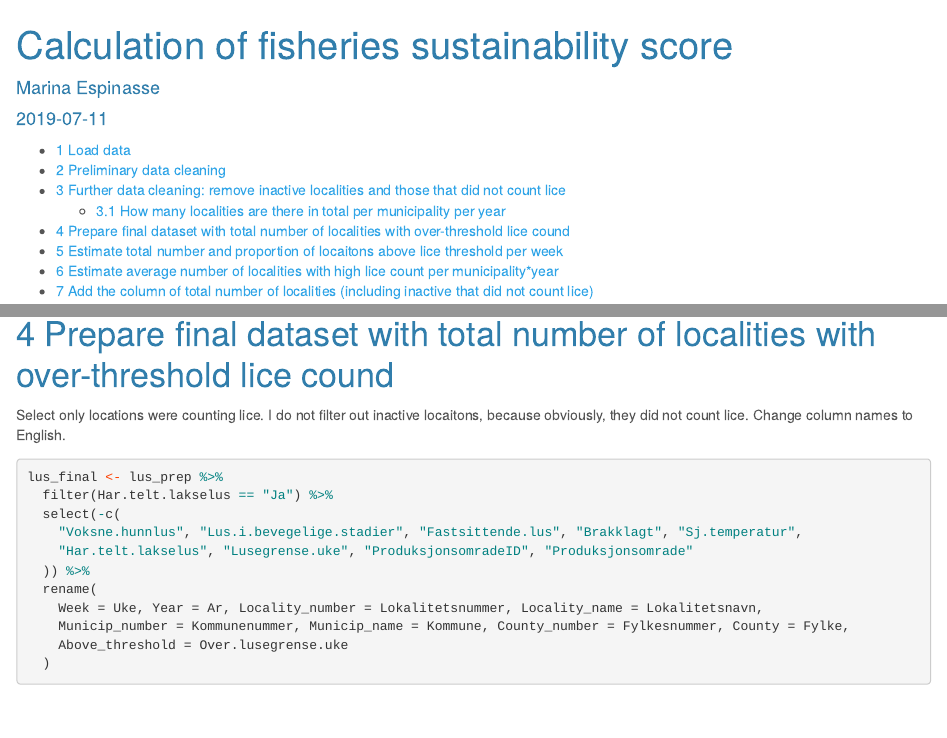
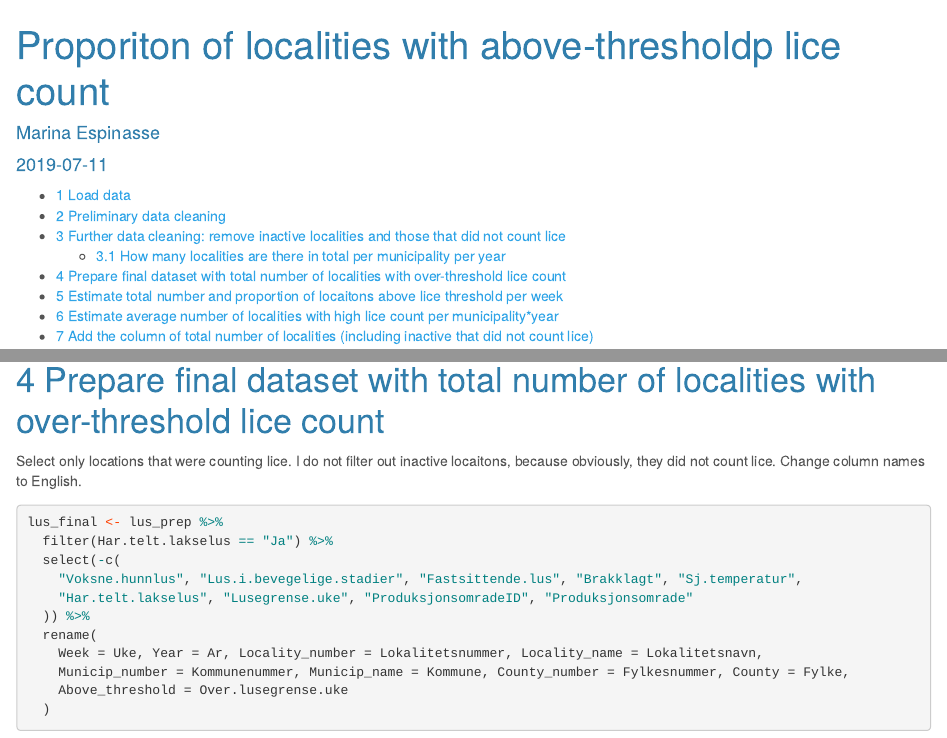
Before and after one commit to OHI-Norway/nor-prep, an R Markdown document (prep/food_provision/Mariculture/lice_count_at_localities.Rmd): the page in a window 1100 px wide, from its top, and a second part further down, joined at a grey line. Rendered offline with R 4.5, knitr and Pandoc, with nearby package versions; some code elsewhere in the file could not run offline; a font, style sheet, LaTeX package, included part or bibliography that could not be used is replaced or left out; long lines of code are wrapped.

Commit message:
Created html for lice data prep and fixed typos in rmd

````diff
--- a/prep/food_provision/Mariculture/lice_count_at_localities.Rmd
+++ b/prep/food_provision/Mariculture/lice_count_at_localities.Rmd
@@ -1,5 +1,5 @@
 ---
-title: "Calculation of fisheries sustainability score"
+title: "Proporiton of localities with above-thresholdp lice count"
 author: "Marina Espinasse"
 date: "`r Sys.Date()`"
 output:
@@ -53,8 +53,8 @@ total_locations <- lus_prep %>%
   mutate(key = paste(Kommune,"_" , Ar, "_", Uke))
 ```
 
-# Prepare final dataset with total number of localities with over-threshold lice cound
-Select only locations were counting lice. I do not filter out inactive locaitons, because obviously, they did not count lice.
+# Prepare final dataset with total number of localities with over-threshold lice count
+Select only locations that were counting lice. I do not filter out inactive locaitons, because obviously, they did not count lice.
 Change column names to English.
 ```{r}
 lus_final <- lus_prep %>%
````
Also changed, not shown: prep/food_provision/Mariculture/lice_count_at_localities.html (added), prep/food_provision/Mariculture/lice_count_at_localities.Rmd (2 more changed lines).
